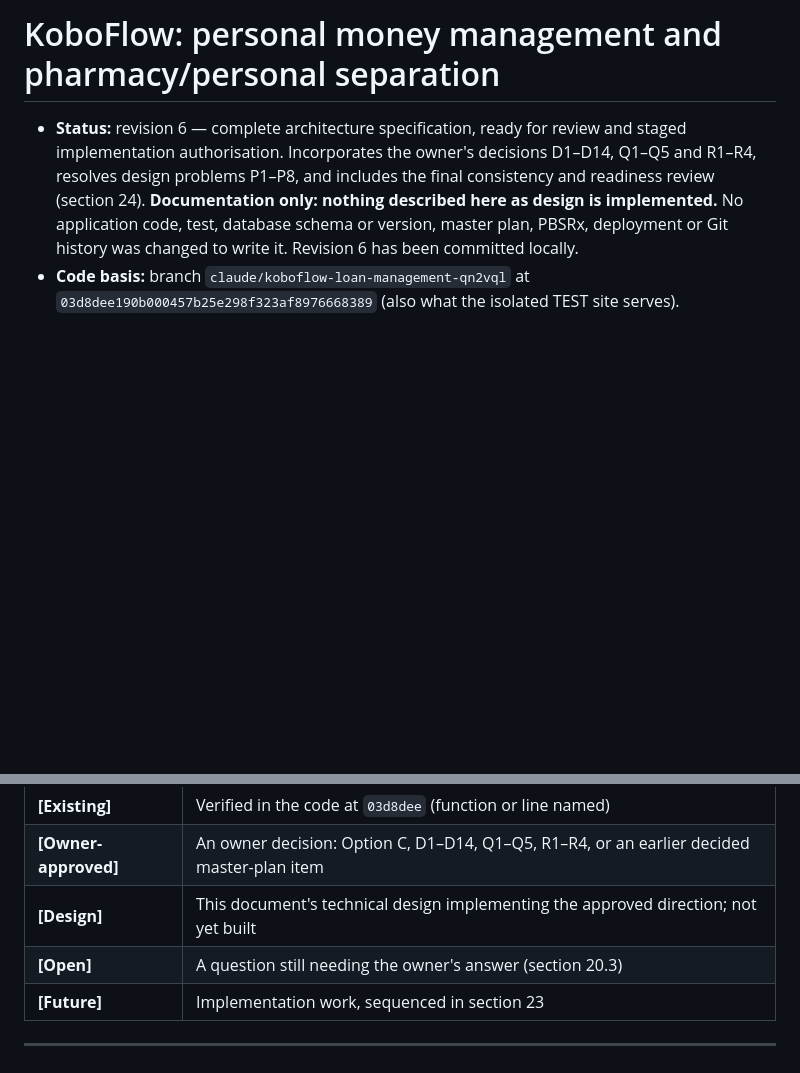
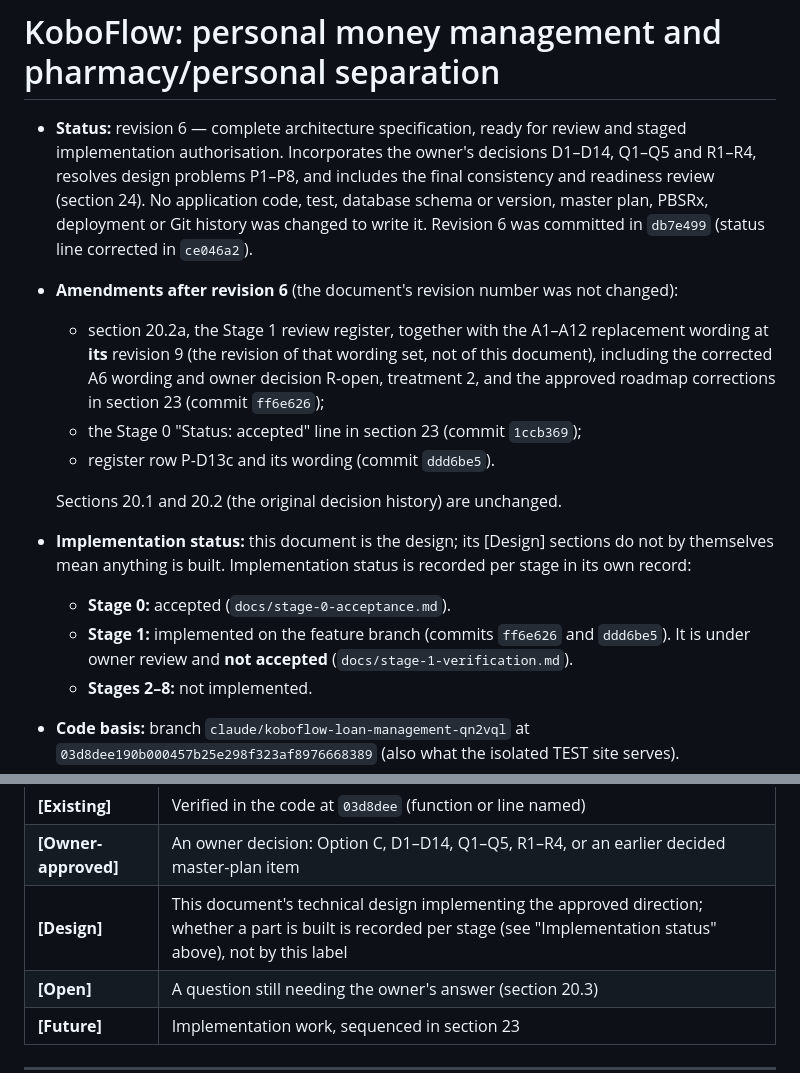
Before and after one commit to uniqueapps-dev/KoboFlow, a Markdown page: docs/personal-money-separation-design.md, 2 parts joined by grey strips. Drawn GitHub-style; blank space fills up the shorter version.

```diff
--- a/docs/personal-money-separation-design.md
+++ b/docs/personal-money-separation-design.md
@@ -2,10 +2,24 @@
 
 - **Status:** revision 6 — complete architecture specification, ready for review and staged
   implementation authorisation. Incorporates the owner's decisions D1–D14, Q1–Q5 and R1–R4, resolves
-  design problems P1–P8, and includes the final consistency and readiness review (section 24). **Documentation only:
-  nothing described here as design is implemented.** No application code, test, database schema or
-  version, master plan, PBSRx, deployment or Git history was changed to write it. Revision 6 has been
-  committed locally.
+  design problems P1–P8, and includes the final consistency and readiness review (section 24). No
+  application code, test, database schema or version, master plan, PBSRx, deployment or Git history was
+  changed to write it. Revision 6 was committed in `db7e499` (status line corrected in `ce046a2`).
+- **Amendments after revision 6** (the document's revision number was not changed):
+  - section 20.2a, the Stage 1 review register, together with the A1–A12 replacement wording at **its**
+    revision 9 (the revision of that wording set, not of this document), including the corrected A6
+    wording and owner decision R-open, treatment 2, and the approved roadmap corrections in section 23
+    (commit `ff6e626`);
+  - the Stage 0 "Status: accepted" line in section 23 (commit `1ccb369`);
+  - register row P-D13c and its wording (commit `ddd6be5`).
+
+  Sections 20.1 and 20.2 (the original decision history) are unchanged.
+- **Implementation status:** this document is the design; its [Design] sections do not by themselves
+  mean anything is built. Implementation status is recorded per stage in its own record:
+  - **Stage 0:** accepted (`docs/stage-0-acceptance.md`).
+  - **Stage 1:** implemented on the feature branch (commits `ff6e626` and `ddd6be5`). It is under
+    owner review and **not accepted** (`docs/stage-1-verification.md`).
+  - **Stages 2–8:** not implemented.
 - **Code basis:** branch `claude/koboflow-loan-management-qn2vql` at
   `03d8dee190b000457b25e298f323af8976668389` (also what the isolated TEST site serves).
 - **Relationship to the master plan:** details and extends section 3 (Owner bucket) and section 4
@@ -24,7 +38,7 @@ personal position.
 |---|---|
 | **[Existing]** | Verified in the code at `03d8dee` (function or line named) |
 | **[Owner-approved]** | An owner decision: Option C, D1–D14, Q1–Q5, R1–R4, or an earlier decided master-plan item |
-| **[Design]** | This document's technical design implementing the approved direction; not yet built |
+| **[Design]** | This document's technical design implementing the approved direction; whether a part is built is recorded per stage (see "Implementation status" above), not by this label |
 | **[Open]** | A question still needing the owner's answer (section 20.3) |
 | **[Future]** | Implementation work, sequenced in section 23 |
 
```
Also changed, not shown: docs/stage-1-verification.md (+13 -6 lines).
